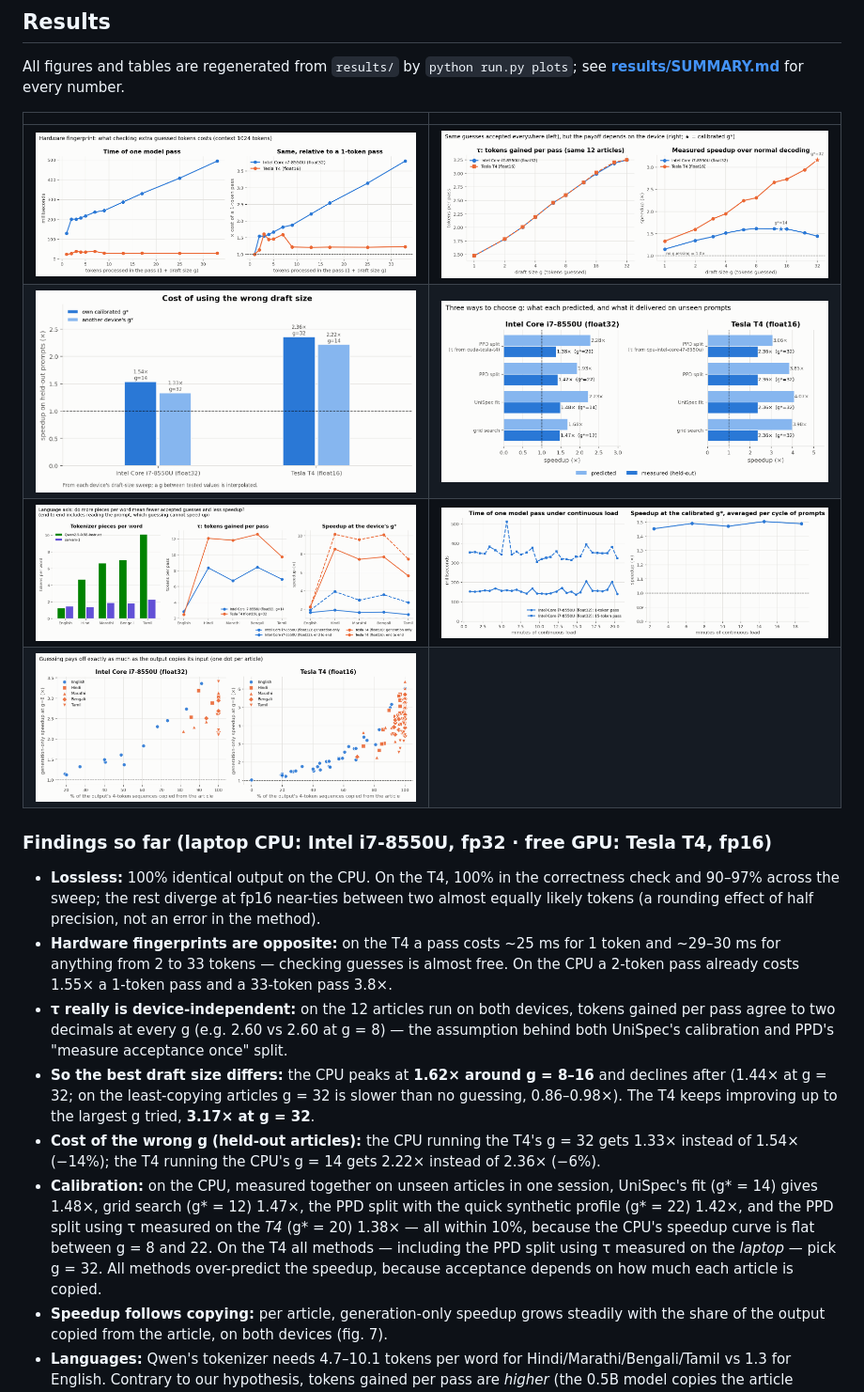
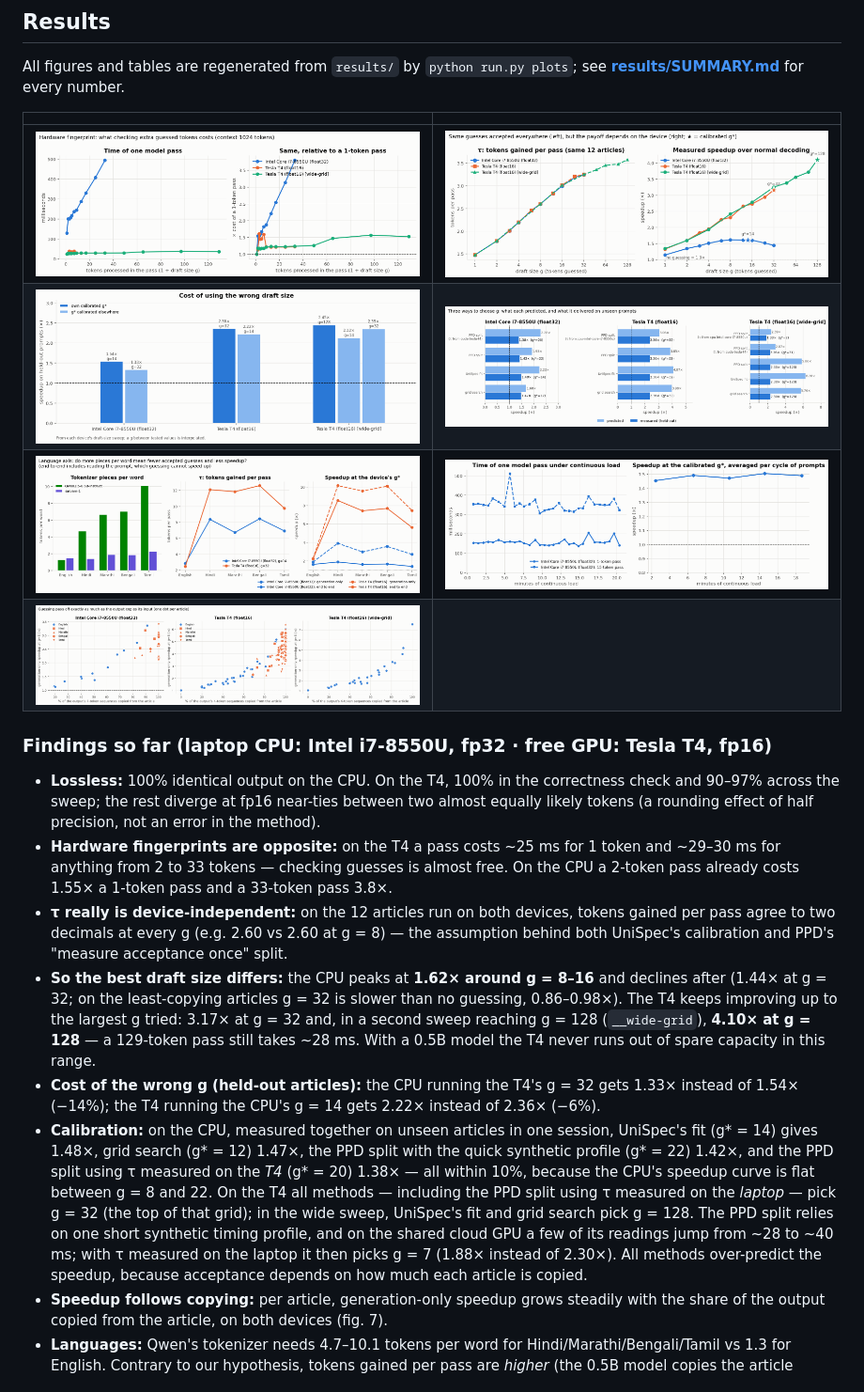
Before and after one commit to AdityaRaj272/unispec-everyday-hardware-indic, a Markdown page: README.md, the part around the change. Shown at 94% size. GitHub-like rendering; pictures changed too: figures/fig1_hardware_fingerprint.png, figures/fig2_draft_size_sweep.png, figures/fig3_wrong_g_cost.png.

Commit message:
Add T4 wide-grid sweep (draft sizes up to 128)

```diff
--- a/README.md
+++ b/README.md
@@ -72,14 +72,19 @@ see **[results/SUMMARY.md](results/SUMMARY.md)** for every number.
   UniSpec's calibration and PPD's "measure acceptance once" split.
 * **So the best draft size differs:** the CPU peaks at **1.62× around g = 8–16** and declines after
   (1.44× at g = 32; on the least-copying articles g = 32 is slower than no guessing, 0.86–0.98×).
-  The T4 keeps improving up to the largest g tried, **3.17× at g = 32**.
+  The T4 keeps improving up to the largest g tried: 3.17× at g = 32 and, in a second sweep reaching
+  g = 128 (`__wide-grid`), **4.10× at g = 128** — a 129-token pass still takes ~28 ms. With a 0.5B
+  model the T4 never runs out of spare capacity in this range.
 * **Cost of the wrong g (held-out articles):** the CPU running the T4's g = 32 gets 1.33× instead of
   1.54× (−14%); the T4 running the CPU's g = 14 gets 2.22× instead of 2.36× (−6%).
 * **Calibration:** on the CPU, measured together on unseen articles in one session, UniSpec's fit
   (g\* = 14) gives 1.48×, grid search (g\* = 12) 1.47×, the PPD split with the quick synthetic profile
   (g\* = 22) 1.42×, and the PPD split using τ measured on the *T4* (g\* = 20) 1.38× — all within 10%,
   because the CPU's speedup curve is flat between g = 8 and 22. On the T4 all methods — including the
-  PPD split using τ measured on the *laptop* — pick g = 32. All methods over-predict the speedup,
+  PPD split using τ measured on the *laptop* — pick g = 32 (the top of that grid); in the wide sweep,
+  UniSpec's fit and grid search pick g = 128. The PPD split relies on one short synthetic timing
+  profile, and on the shared cloud GPU a few of its readings jump from ~28 to ~40 ms; with τ measured
+  on the laptop it then picks g = 7 (1.88× instead of 2.30×). All methods over-predict the speedup,
   because acceptance depends on how much each article is copied.
 * **Speedup follows copying:** per article, generation-only speedup grows steadily with the share of
   the output copied from the article, on both devices (fig. 7).
```
Also changed, not shown: results/SUMMARY.md (+31 -12 lines), 4 other files.
